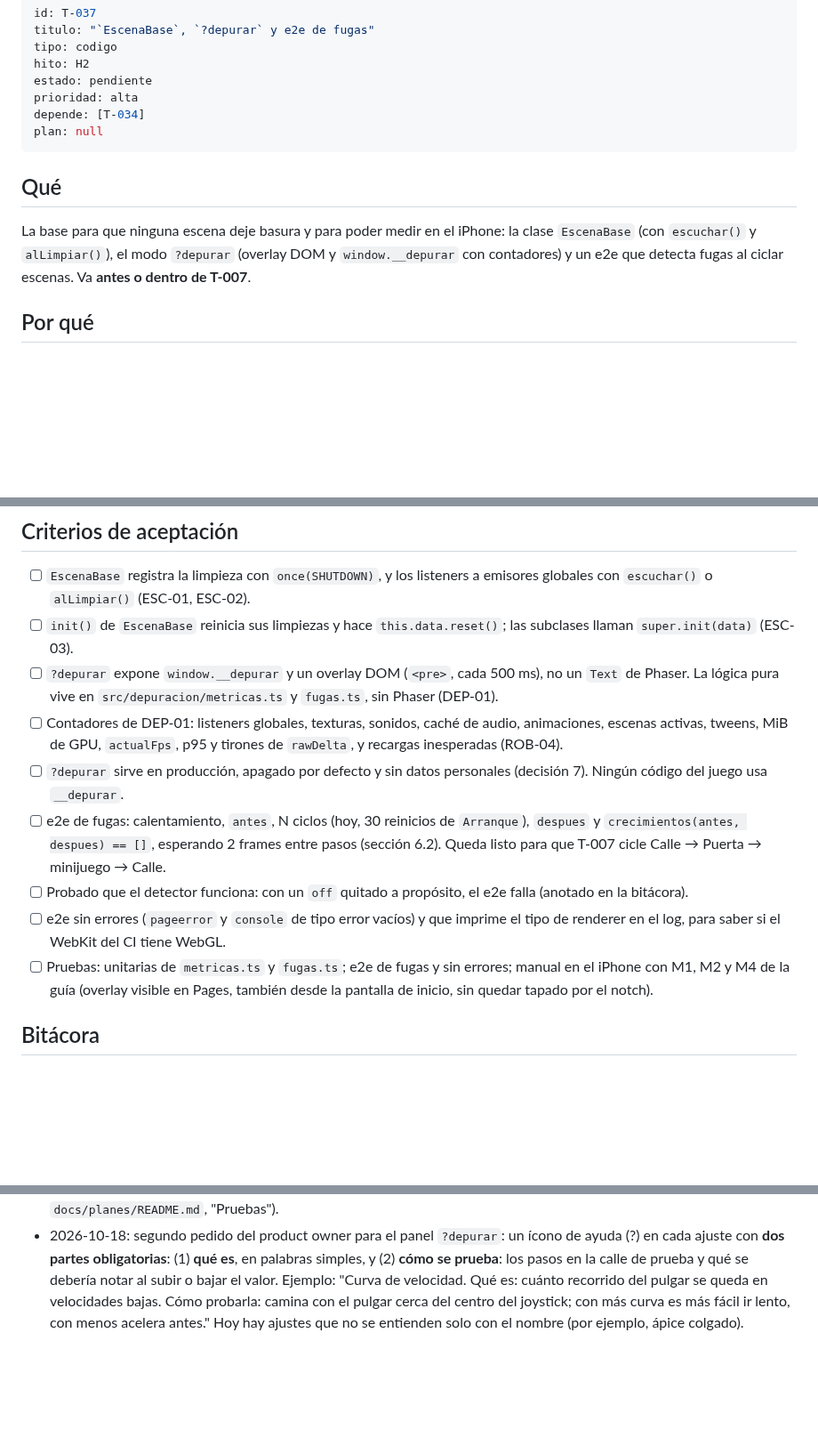
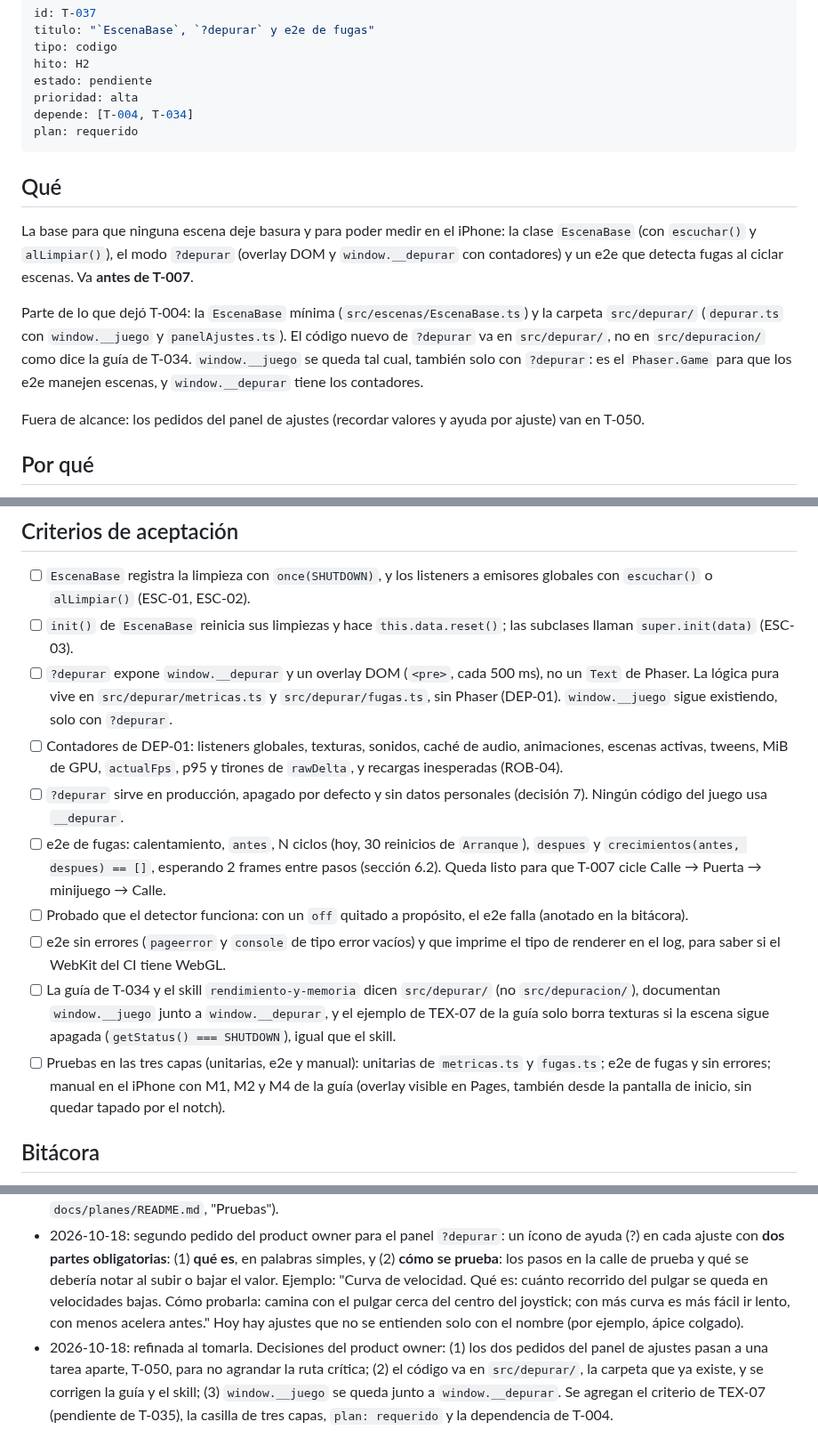
Before and after one commit to carlosuscanga/trick-r-treat, a Markdown page: docs/tareas/T-037-escena-base-depurar-y-fugas.md, 3 parts joined by grey strips. Shown at 89% size. Drawn GitHub-style; blank space fills up the shorter version.

```diff
--- a/docs/tareas/T-037-escena-base-depurar-y-fugas.md
+++ b/docs/tareas/T-037-escena-base-depurar-y-fugas.md
@@ -5,13 +5,17 @@ tipo: codigo
 hito: H2
 estado: pendiente
 prioridad: alta
-depende: [T-034]
-plan: null
+depende: [T-004, T-034]
+plan: requerido
 ---
 
 ## Qué
 
-La base para que ninguna escena deje basura y para poder medir en el iPhone: la clase `EscenaBase` (con `escuchar()` y `alLimpiar()`), el modo `?depurar` (overlay DOM y `window.__depurar` con contadores) y un e2e que detecta fugas al ciclar escenas. Va **antes o dentro de T-007**.
+La base para que ninguna escena deje basura y para poder medir en el iPhone: la clase `EscenaBase` (con `escuchar()` y `alLimpiar()`), el modo `?depurar` (overlay DOM y `window.__depurar` con contadores) y un e2e que detecta fugas al ciclar escenas. Va **antes de T-007**.
+
+Parte de lo que dejó T-004: la `EscenaBase` mínima (`src/escenas/EscenaBase.ts`) y la carpeta `src/depurar/` (`depurar.ts` con `window.__juego` y `panelAjustes.ts`). El código nuevo de `?depurar` va en `src/depurar/`, no en `src/depuracion/` como dice la guía de T-034. `window.__juego` se queda tal cual, también solo con `?depurar`: es el `Phaser.Game` para que los e2e manejen escenas, y `window.__depurar` tiene los contadores.
+
+Fuera de alcance: los pedidos del panel de ajustes (recordar valores y ayuda por ajuste) van en T-050.
 
 ## Por qué
 
@@ -21,13 +25,14 @@ Phaser limpia lo de la escena en `SHUTDOWN`, pero no lo global (listeners en `sc
 
 - [ ] `EscenaBase` registra la limpieza con `once(SHUTDOWN)`, y los listeners a emisores globales con `escuchar()` o `alLimpiar()` (ESC-01, ESC-02).
 - [ ] `init()` de `EscenaBase` reinicia sus limpiezas y hace `this.data.reset()`; las subclases llaman `super.init(data)` (ESC-03).
-- [ ] `?depurar` expone `window.__depurar` y un overlay DOM (`<pre>`, cada 500 ms), no un `Text` de Phaser. La lógica pura vive en `src/depuracion/metricas.ts` y `fugas.ts`, sin Phaser (DEP-01).
+- [ ] `?depurar` expone `window.__depurar` y un overlay DOM (`<pre>`, cada 500 ms), no un `Text` de Phaser. La lógica pura vive en `src/depurar/metricas.ts` y `src/depurar/fugas.ts`, sin Phaser (DEP-01). `window.__juego` sigue existiendo, solo con `?depurar`.
 - [ ] Contadores de DEP-01: listeners globales, texturas, sonidos, caché de audio, animaciones, escenas activas, tweens, MiB de GPU, `actualFps`, p95 y tirones de `rawDelta`, y recargas inesperadas (ROB-04).
 - [ ] `?depurar` sirve en producción, apagado por defecto y sin datos personales (decisión 7). Ningún código del juego usa `__depurar`.
 - [ ] e2e de fugas: calentamiento, `antes`, N ciclos (hoy, 30 reinicios de `Arranque`), `despues` y `crecimientos(antes, despues) == []`, esperando 2 frames entre pasos (sección 6.2). Queda listo para que T-007 cicle Calle → Puerta → minijuego → Calle.
 - [ ] Probado que el detector funciona: con un `off` quitado a propósito, el e2e falla (anotado en la bitácora).
 - [ ] e2e sin errores (`pageerror` y `console` de tipo error vacíos) y que imprime el tipo de renderer en el log, para saber si el WebKit del CI tiene WebGL.
-- [ ] Pruebas: unitarias de `metricas.ts` y `fugas.ts`; e2e de fugas y sin errores; manual en el iPhone con M1, M2 y M4 de la guía (overlay visible en Pages, también desde la pantalla de inicio, sin quedar tapado por el notch).
+- [ ] La guía de T-034 y el skill `rendimiento-y-memoria` dicen `src/depurar/` (no `src/depuracion/`), documentan `window.__juego` junto a `window.__depurar`, y el ejemplo de TEX-07 de la guía solo borra texturas si la escena sigue apagada (`getStatus() === SHUTDOWN`), igual que el skill.
+- [ ] Pruebas en las tres capas (unitarias, e2e y manual): unitarias de `metricas.ts` y `fugas.ts`; e2e de fugas y sin errores; manual en el iPhone con M1, M2 y M4 de la guía (overlay visible en Pages, también desde la pantalla de inicio, sin quedar tapado por el notch).
 
 ## Bitácora
 
@@ -35,3 +40,4 @@ Phaser limpia lo de la escena en `SHUTDOWN`, pero no lo global (listeners en `sc
 - 2026-10-16: en el brainstorming de T-035 se decidió que T-004 crea una `EscenaBase` mínima (`escuchar()`, `once(SHUTDOWN)` e `init()`). Esta tarea parte de ella y la completa (`alLimpiar()`, `this.data.reset()`, `?depurar` y e2e de fugas).
 - 2026-10-18: pedido del product owner tras T-004: que el panel `?depurar` recuerde los valores en el iPhone entre visitas (en el navegador, con `localStorage`) y tenga un botón "volver a los valores por defecto". Así se puede afinar en Pages, de forma casual, sin perder lo ajustado al recargar. Las pruebas no deben depender de lo guardado (ver `docs/planes/README.md`, "Pruebas").
 - 2026-10-18: segundo pedido del product owner para el panel `?depurar`: un ícono de ayuda (?) en cada ajuste con **dos partes obligatorias**: (1) **qué es**, en palabras simples, y (2) **cómo se prueba**: los pasos en la calle de prueba y qué se debería notar al subir o bajar el valor. Ejemplo: "Curva de velocidad. Qué es: cuánto recorrido del pulgar se queda en velocidades bajas. Cómo probarla: camina con el pulgar cerca del centro del joystick; con más curva es más fácil ir lento, con menos acelera antes." Hoy hay ajustes que no se entienden solo con el nombre (por ejemplo, ápice colgado).
+- 2026-10-18: refinada al tomarla. Decisiones del product owner: (1) los dos pedidos del panel de ajustes pasan a una tarea aparte, T-050, para no agrandar la ruta crítica; (2) el código va en `src/depurar/`, la carpeta que ya existe, y se corrigen la guía y el skill; (3) `window.__juego` se queda junto a `window.__depurar`. Se agregan el criterio de TEX-07 (pendiente de T-035), la casilla de tres capas, `plan: requerido` y la dependencia de T-004.
```
Also changed, not shown: docs/tareas/README.md (+2 -1 lines), docs/tareas/T-050-panel-ajustes-recuerda-y-ayuda.md (added, +31 -0 lines).
